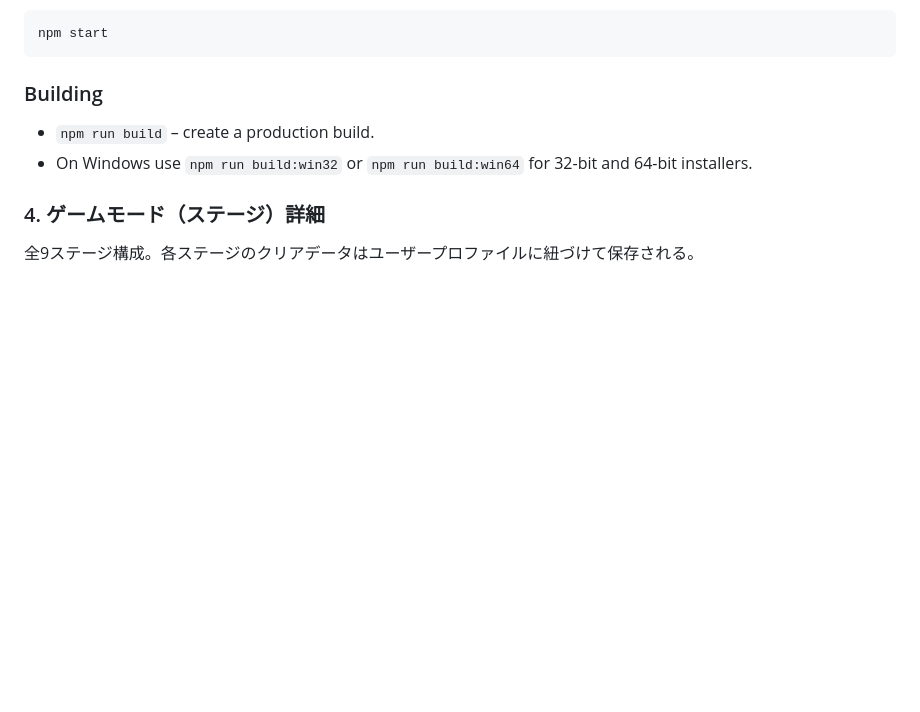
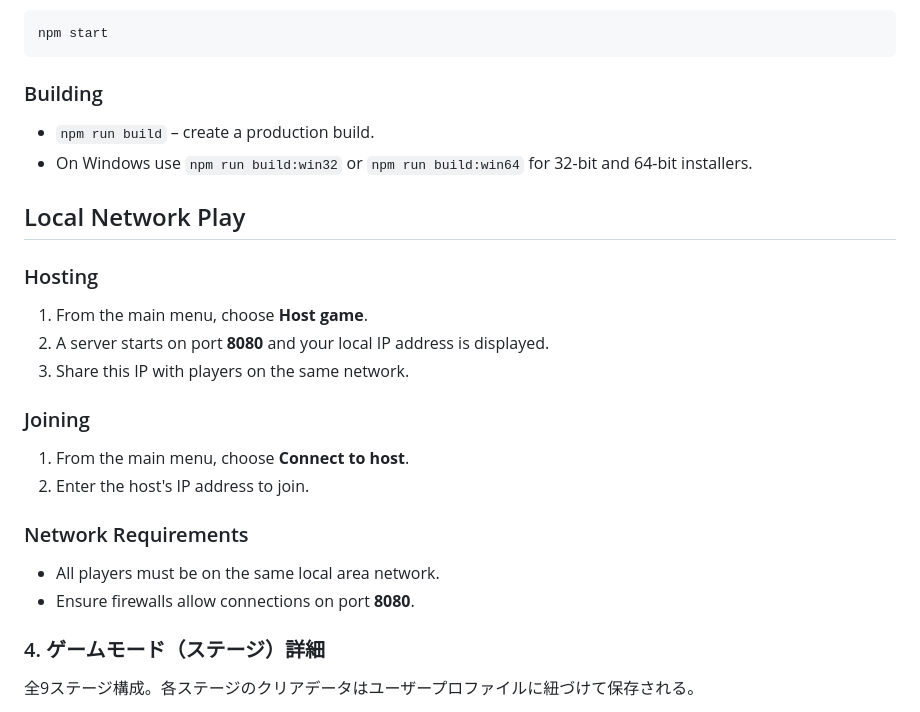
Before and after one commit to lacunae-tech/multi-language-typing-game, a Markdown page: README.md, the part around the change. GitHub-like rendering; blank space fills up the shorter version.

Commit message:
docs: add local network play instructions

```diff
--- a/README.md
+++ b/README.md
@@ -52,6 +52,24 @@ npm start
 - `npm run build` – create a production build.
 - On Windows use `npm run build:win32` or `npm run build:win64` for 32-bit and 64-bit installers.
 
+## Local Network Play
+
+### Hosting
+
+1. From the main menu, choose **Host game**.
+2. A server starts on port **8080** and your local IP address is displayed.
+3. Share this IP with players on the same network.
+
+### Joining
+
+1. From the main menu, choose **Connect to host**.
+2. Enter the host's IP address to join.
+
+### Network Requirements
+
+- All players must be on the same local area network.
+- Ensure firewalls allow connections on port **8080**.
+
 ### 4. ゲームモード（ステージ）詳細
 
 全9ステージ構成。各ステージのクリアデータはユーザープロファイルに紐づけて保存される。
```
